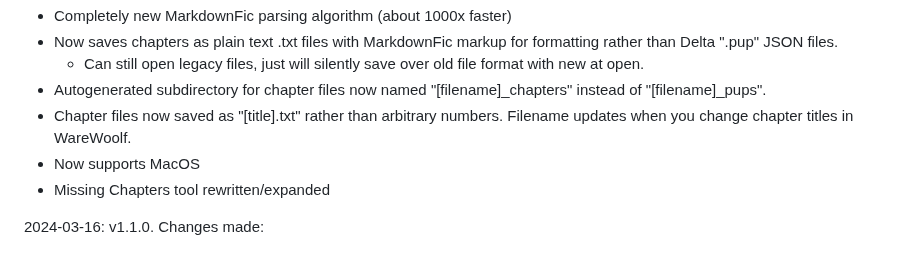
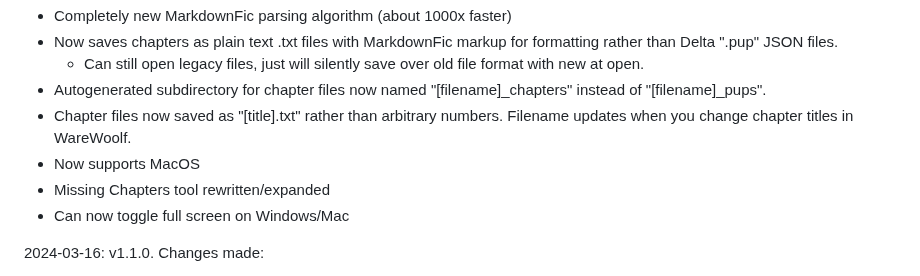
Before and after one commit to brsloan/warewoolf, a Markdown page: README.md, the part around the change. GitHub-like rendering.

Commit message:
status updates

```diff
--- a/README.md
+++ b/README.md
@@ -69,6 +69,7 @@ For a more in-depth overview of WareWoolf, please see [the Wiki](https://github.
 * Chapter files now saved as "[title].txt" rather than arbitrary numbers. Filename updates when you change chapter titles in WareWoolf.
 * Now supports MacOS
 * Missing Chapters tool rewritten/expanded
+* Can now toggle full screen on Windows/Mac
 
 2024-03-16: v1.1.0. Changes made:
 * Download and install updates in-app through About screen
```
